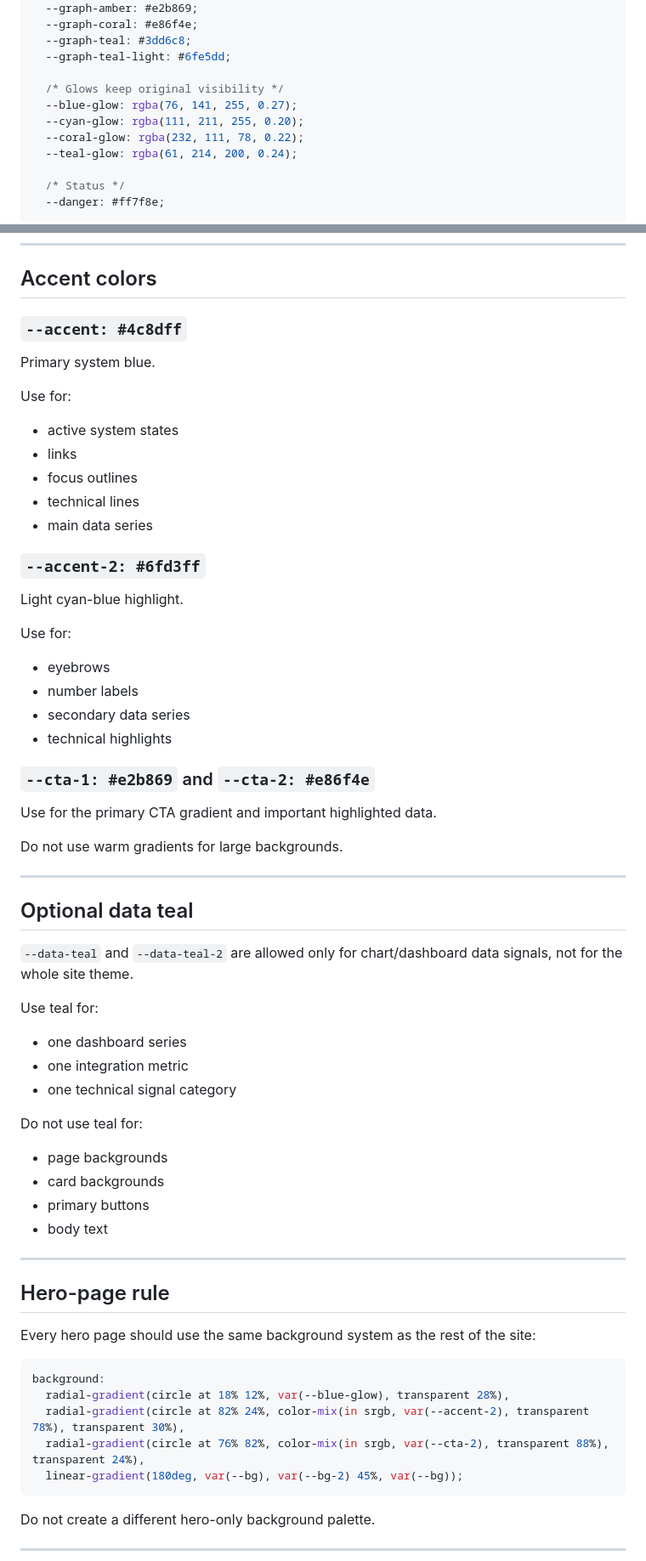
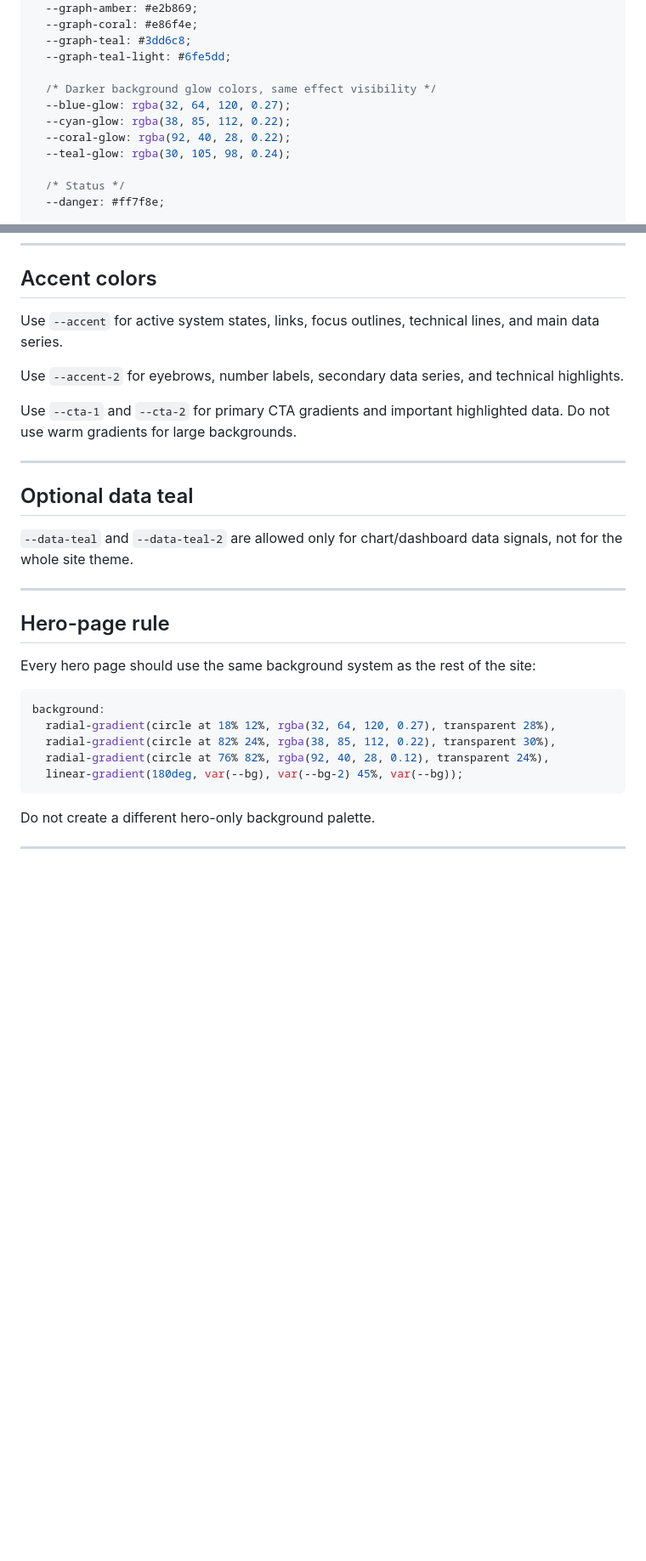
Before and after one commit to burtonmakes/burtonmakes.github.io, a Markdown page: DESIGN_SYSTEM_DETAILS.md, 2 parts joined by grey strips. Shown at 85% size. Rendered like a GitHub page; blank space fills up the shorter version.

Commit message:
Update detailed design docs with darker visible-effects palette

````diff
--- a/DESIGN_SYSTEM_DETAILS.md
+++ b/DESIGN_SYSTEM_DETAILS.md
@@ -59,11 +59,11 @@ Geist typography
   --graph-teal: #3dd6c8;
   --graph-teal-light: #6fe5dd;
 
-  /* Glows keep original visibility */
-  --blue-glow: rgba(76, 141, 255, 0.27);
-  --cyan-glow: rgba(111, 211, 255, 0.20);
-  --coral-glow: rgba(232, 111, 78, 0.22);
-  --teal-glow: rgba(61, 214, 200, 0.24);
+  /* Darker background glow colors, same effect visibility */
+  --blue-glow: rgba(32, 64, 120, 0.27);
+  --cyan-glow: rgba(38, 85, 112, 0.22);
+  --coral-glow: rgba(92, 40, 28, 0.22);
+  --teal-glow: rgba(30, 105, 98, 0.24);
 
   /* Status */
   --danger: #ff7f8e;
@@ -252,53 +224,17 @@ Use for technical hover/focus states and selected card borders.
 
 ## Accent colors
 
-### `--accent: #4c8dff`
+Use `--accent` for active system states, links, focus outlines, technical lines, and main data series.
 
-Primary system blue.
+Use `--accent-2` for eyebrows, number labels, secondary data series, and technical highlights.
 
-Use for:
-
-- active system states
-- links
-- focus outlines
-- technical lines
-- main data series
-
-### `--accent-2: #6fd3ff`
-
-Light cyan-blue highlight.
-
-Use for:
-
-- eyebrows
-- number labels
-- secondary data series
-- technical highlights
-
-### `--cta-1: #e2b869` and `--cta-2: #e86f4e`
-
-Use for the primary CTA gradient and important highlighted data.
-
-Do not use warm gradients for large backgrounds.
+Use `--cta-1` and `--cta-2` for primary CTA gradients and important highlighted data. Do not use warm gradients for large backgrounds.
 
 ---
 
 ## Optional data teal
 
 `--data-teal` and `--data-teal-2` are allowed only for chart/dashboard data signals, not for the whole site theme.
-
-Use teal for:
-
-- one dashboard series
-- one integration metric
-- one technical signal category
-
-Do not use teal for:
-
-- page backgrounds
-- card backgrounds
-- primary buttons
-- body text
 
 ---
 
@@ -308,9 +244,9 @@ Every hero page should use the same background system as the rest of the site:
 
 ```css
 background:
-  radial-gradient(circle at 18% 12%, var(--blue-glow), transparent 28%),
-  radial-gradient(circle at 82% 24%, color-mix(in srgb, var(--accent-2), transparent 78%), transparent 30%),
-  radial-gradient(circle at 76% 82%, color-mix(in srgb, var(--cta-2), transparent 88%), transparent 24%),
+  radial-gradient(circle at 18% 12%, rgba(32, 64, 120, 0.27), transparent 28%),
+  radial-gradient(circle at 82% 24%, rgba(38, 85, 112, 0.22), transparent 30%),
+  radial-gradient(circle at 76% 82%, rgba(92, 40, 28, 0.12), transparent 24%),
   linear-gradient(180deg, var(--bg), var(--bg-2) 45%, var(--bg));
 ```
 
````
Also changed, not shown: other parts of DESIGN_SYSTEM_DETAILS.md (+15 -43 lines).
